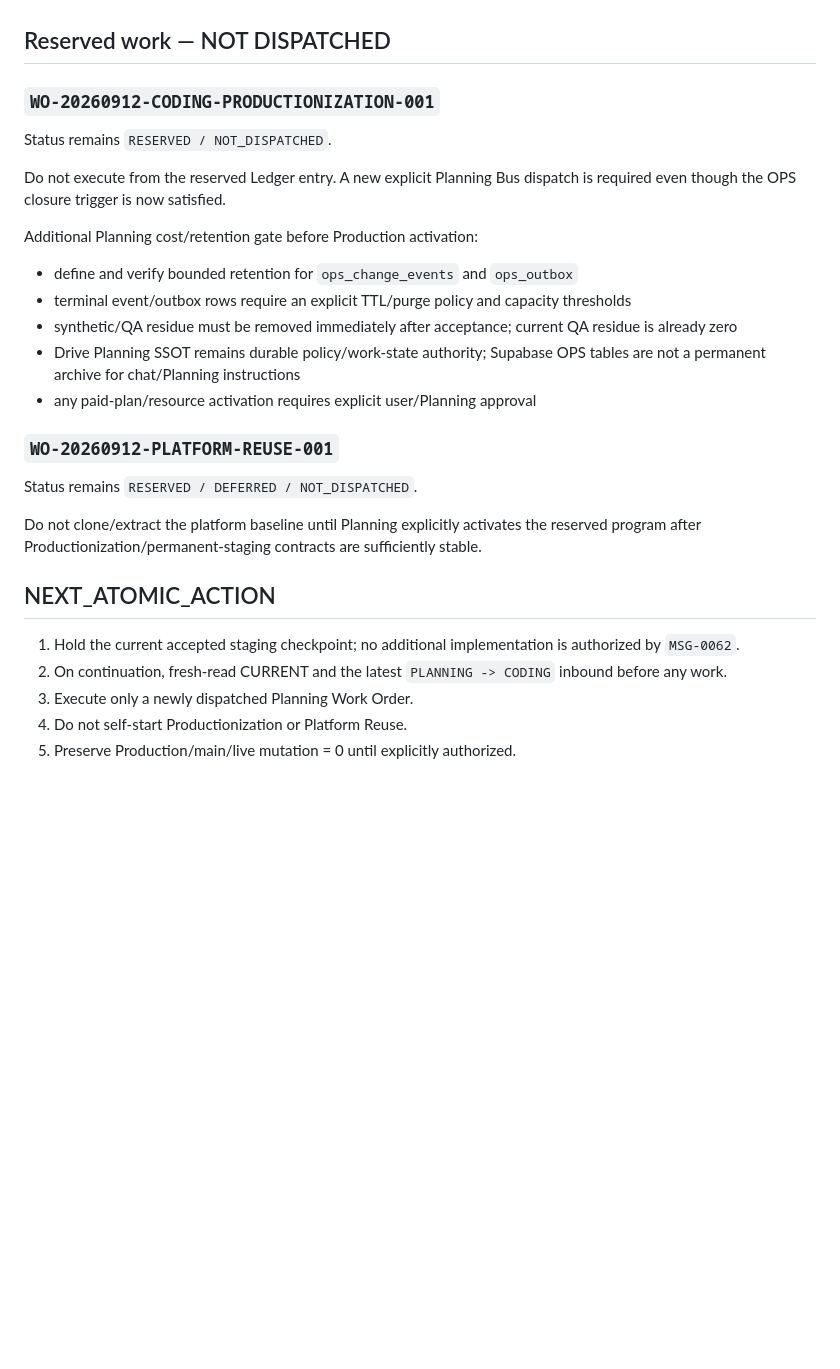
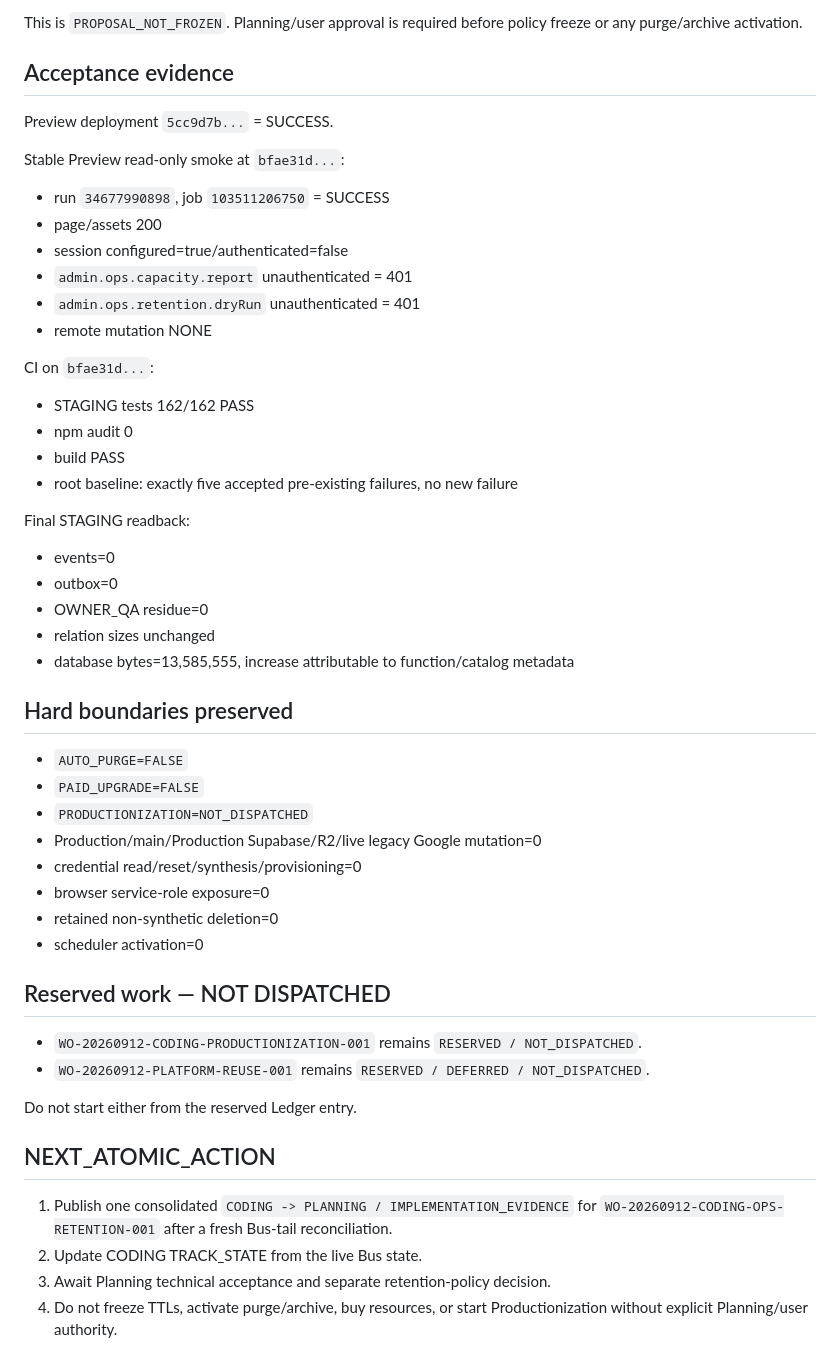
Before and after one commit to ydh1121/code1-workspace, a Markdown page: docs/coding/CURRENT.md, the part around one of its changes. Rendered like a GitHub page; blank space fills up the shorter version.

```diff
--- a/docs/coding/CURRENT.md
+++ b/docs/coding/CURRENT.md
@@ -63,30 +83,54 @@ Closure decision: `MSG-20260912-0062`.
+This is `PROPOSAL_NOT_FROZEN`. Planning/user approval is required before policy freeze or any purge/archive activation.
+
+## Acceptance evidence
+
+Preview deployment `5cc9d7b...` = SUCCESS.
+
+Stable Preview read-only smoke at `bfae31d...`:
+
+- run `34677990898`, job `103511206750` = SUCCESS
+- page/assets 200
+- session configured=true/authenticated=false
+- `admin.ops.capacity.report` unauthenticated = 401
+- `admin.ops.retention.dryRun` unauthenticated = 401
+- remote mutation NONE
+
+CI on `bfae31d...`:
+
+- STAGING tests 162/162 PASS
+- npm audit 0
+- build PASS
+- root baseline: exactly five accepted pre-existing failures, no new failure
+
+Final STAGING readback:
+
+- events=0
+- outbox=0
+- OWNER_QA residue=0
+- relation sizes unchanged
+- database bytes=13,585,555, increase attributable to function/catalog metadata
+
+## Hard boundaries preserved
+
+- `AUTO_PURGE=FALSE`
+- `PAID_UPGRADE=FALSE`
+- `PRODUCTIONIZATION=NOT_DISPATCHED`
+- Production/main/Production Supabase/R2/live legacy Google mutation=0
+- credential read/reset/synthesis/provisioning=0
+- browser service-role exposure=0
+- retained non-synthetic deletion=0
+- scheduler activation=0
 
 ## Reserved work — NOT DISPATCHED
 
-### `WO-20260912-CODING-PRODUCTIONIZATION-001`
+- `WO-20260912-CODING-PRODUCTIONIZATION-001` remains `RESERVED / NOT_DISPATCHED`.
+- `WO-20260912-PLATFORM-REUSE-001` remains `RESERVED / DEFERRED / NOT_DISPATCHED`.
 
-Status remains `RESERVED / NOT_DISPATCHED`.
-
-Do not execute from the reserved Ledger entry. A new explicit Planning Bus dispatch is required even though the OPS closure trigger is now satisfied.
-
-Additional Planning cost/retention gate before Production activation:
-
-- define and verify bounded retention for `ops_change_events` and `ops_outbox`
-- terminal event/outbox rows require an explicit TTL/purge policy and capacity thresholds
-- synthetic/QA residue must be removed immediately after acceptance; current QA residue is already zero
-- Drive Planning SSOT remains durable policy/work-state authority; Supabase OPS tables are not a permanent archive for chat/Planning instructions
-- any paid-plan/resource activation requires explicit user/Planning approval
-
-### `WO-20260912-PLATFORM-REUSE-001`
-
-Status remains `RESERVED / DEFERRED / NOT_DISPATCHED`.
-
-Do not clone/extract the platform baseline until Planning explicitly activates the reserved program after Productionization/permanent-staging contracts are sufficiently stable.
+Do not start either from the reserved Ledger entry.
 
 ## NEXT_ATOMIC_ACTION
 
-1. Hold the current accepted staging checkpoint; no additional implementation is authorized by `MSG-0062`.
-2. On continuation, fresh-read CURRENT and the latest `PLANNING -> CODING` inbound before any work.
-3. Execute only a newly dispatched Planning Work Order.
-4. Do not self-start Productionization or Platform Reuse.
-5. Preserve Production/main/live mutation = 0 until explicitly authorized.
+1. Publish one consolidated `CODING -> PLANNING / IMPLEMENTATION_EVIDENCE` for `WO-20260912-CODING-OPS-RETENTION-001` after a fresh Bus-tail reconciliation.
+2. Update CODING TRACK_STATE from the live Bus state.
+3. Await Planning technical acceptance and separate retention-policy decision.
+4. Do not freeze TTLs, activate purge/archive, buy resources, or start Productionization without explicit Planning/user authority.
```
Also changed, not shown: other parts of docs/coding/CURRENT.md (+59 -39 lines).
